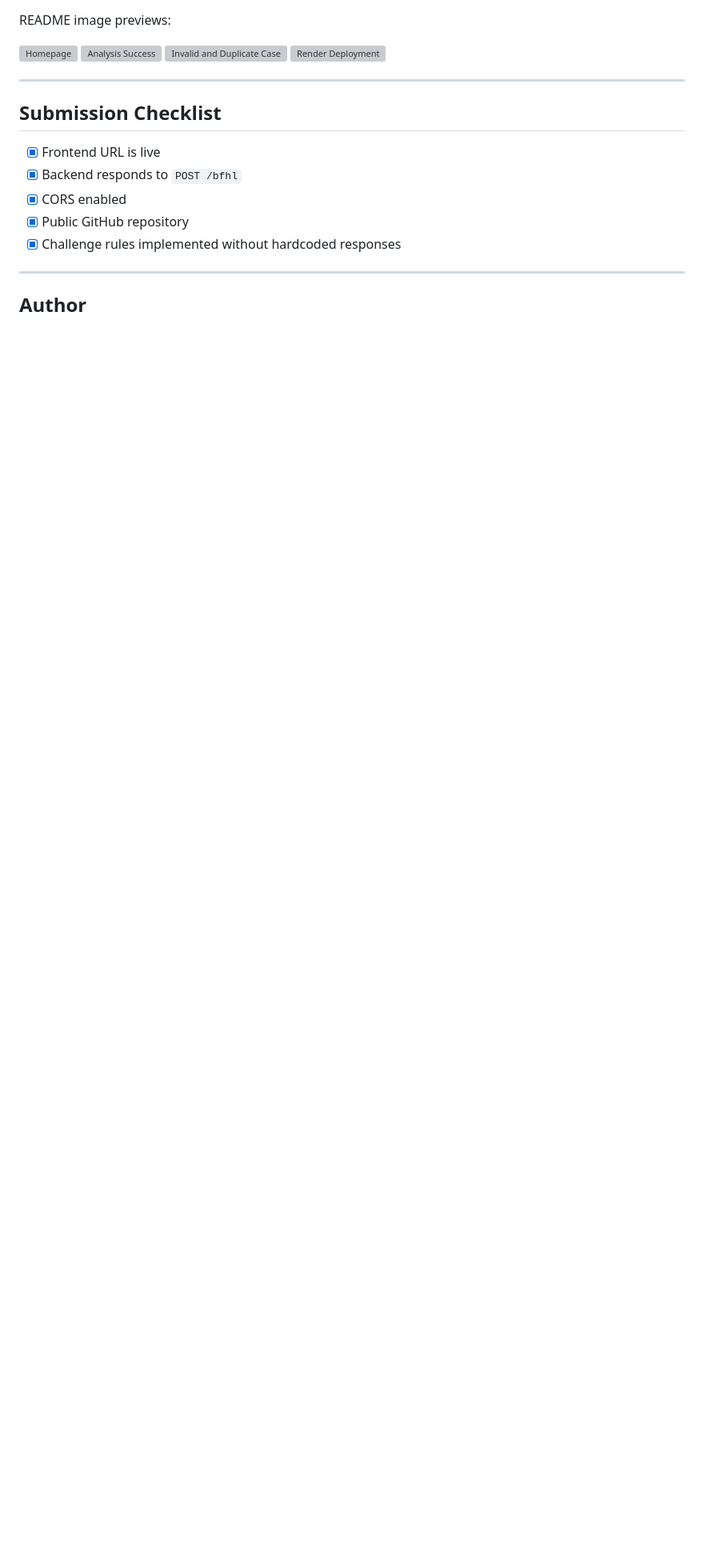
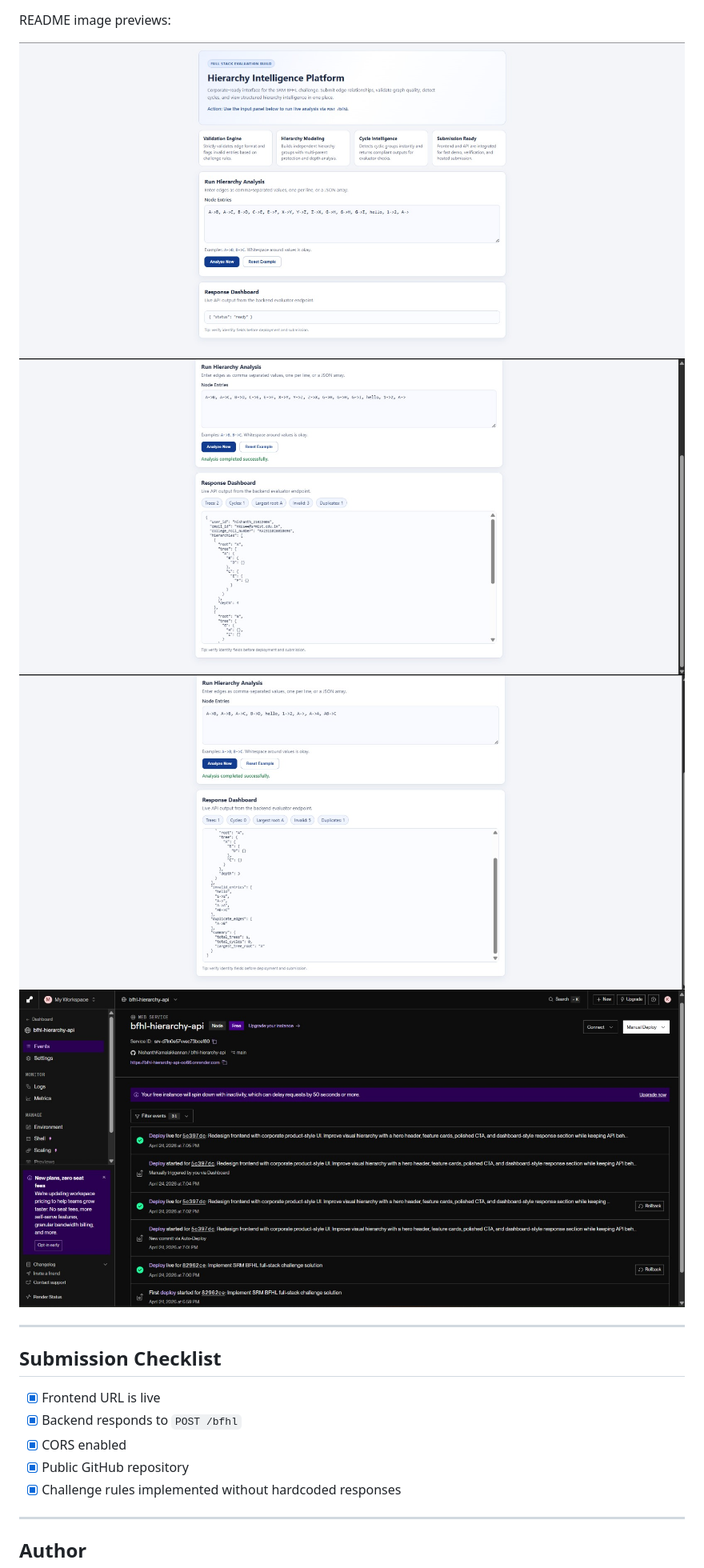
Before and after one commit to NishanthKamalakkannan/bfhl-hierarchy-api, a Markdown page: README.md, the part around one of its changes. Shown at 80% size. Rendered like a GitHub page; pictures changed too: docs/images/analysis-success.jpeg (added), docs/images/homepage.jpeg (added), docs/images/invalid-duplicate-case.jpeg (added); blank space fills up the shorter version; grey boxes are pictures that could not be loaded.

```diff
--- a/README.md
+++ b/README.md
@@ -200,10 +200,10 @@ Place your images in `docs/images/` using the file names below:
 
 README image previews:
 
-![Homepage](docs/images/01-homepage.png)
-![Analysis Success](docs/images/02-analysis-success.png)
-![Invalid and Duplicate Case](docs/images/03-invalid-duplicate-case.png)
-![Render Deployment](docs/images/04-render-deployment.png)
+![Homepage](docs/images/homepage.jpeg)
+![Analysis Success](docs/images/analysis-success.jpeg)
+![Invalid and Duplicate Case](docs/images/invalid-duplicate-case.jpeg)
+![Render Deployment](docs/images/render-deployment.jpeg)
 
 ---
 
```
Also changed, not shown: other parts of README.md (+4 -4 lines).
